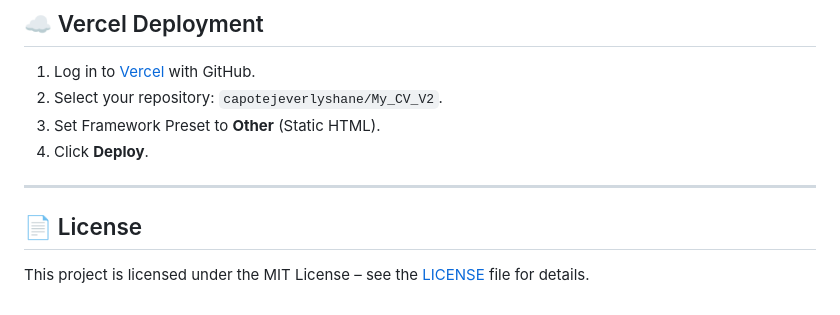
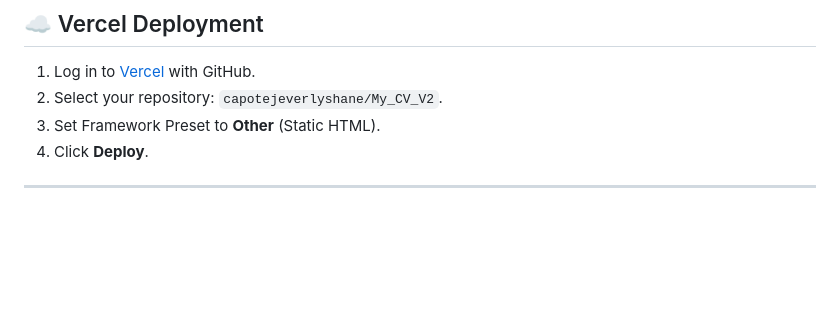
Before and after one commit to capotejeverlyshane/My_CV_V2, a Markdown page: README.md, the part around the change. Rendered like a GitHub page; blank space fills up the shorter version.

Commit message:
edit README
Removed license section from README

```diff
--- a/README.md
+++ b/README.md
@@ -101,7 +101,3 @@ A modern, highly responsive, interactive **single-page Curriculum Vitae (CV) & P
 4. Click **Deploy**.
 
 ---
-
-## 📄 License
-
-This project is licensed under the MIT License – see the [LICENSE](LICENSE) file for details.
```
